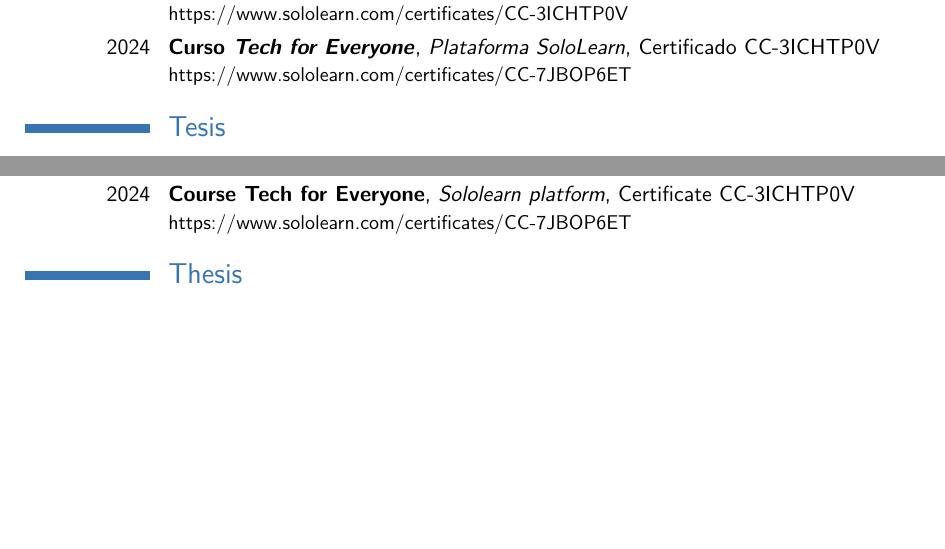
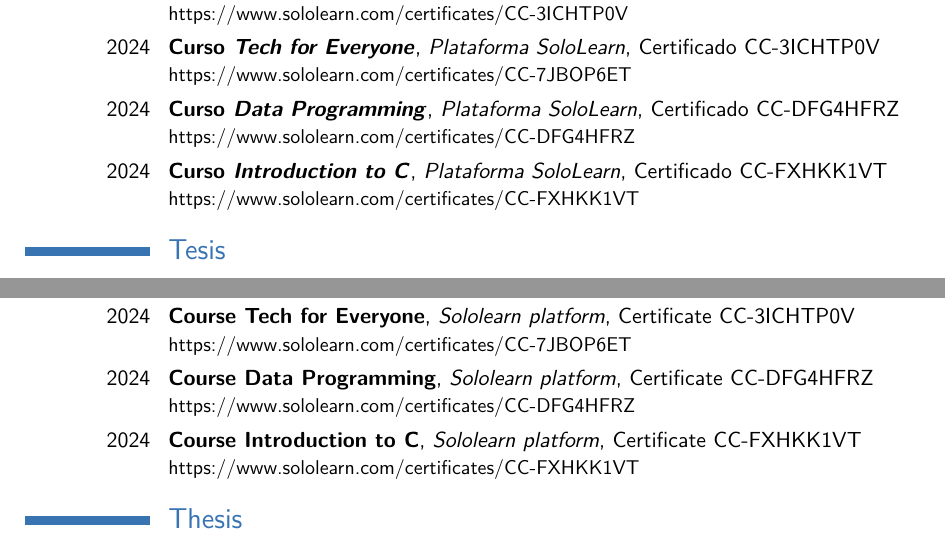
Before and after one commit to vasha54/vasha54, a LaTeX CV (template.tex, which reads tex_files/educacion_online.tex, tex_files/educacion_online_en.tex): two parts of pages 3 and 15 of 23, joined at a grey line, cut so that both start at the same text, the shorter picture padded with empty space. Compiled offline with pdfLaTeX.

Commit message:
Actualizando CV

```diff
--- a/tex_files/educacion_online.tex
+++ b/tex_files/educacion_online.tex
@@ -79,3 +79,7 @@
 \cventry{2024}{Curso \emph{Introduction to C++}}{Plataforma SoloLearn}{Certificado CC-3ICHTP0V}{}{https://www.sololearn.com/certificates/CC-3ICHTP0V}
 
 \cventry{2024}{Curso \emph{Tech for Everyone}}{Plataforma SoloLearn}{Certificado CC-3ICHTP0V}{}{https://www.sololearn.com/certificates/CC-7JBOP6ET}
+
+\cventry{2024}{Curso \emph{Data Programming}}{Plataforma SoloLearn}{Certificado CC-DFG4HFRZ}{}{https://www.sololearn.com/certificates/CC-DFG4HFRZ}
+
+\cventry{2024}{Curso \emph{Introduction to C}}{Plataforma SoloLearn}{Certificado CC-FXHKK1VT}{}{https://www.sololearn.com/certificates/CC-FXHKK1VT}
--- a/tex_files/educacion_online_en.tex
+++ b/tex_files/educacion_online_en.tex
@@ -76,3 +76,7 @@
 \cventry{2024}{Course Introduction to C++}{Sololearn platform}{Certificate CC-3ICHTP0V}{}{https://www.sololearn.com/certificates/CC-3ICHTP0V}
 
 \cventry{2024}{Course Tech for Everyone}{Sololearn platform}{Certificate CC-3ICHTP0V}{}{https://www.sololearn.com/certificates/CC-7JBOP6ET}
+
+\cventry{2024}{Course Data Programming}{Sololearn platform}{Certificate CC-DFG4HFRZ}{}{https://www.sololearn.com/certificates/CC-DFG4HFRZ}
+
+\cventry{2024}{Course Introduction to C}{Sololearn platform}{Certificate CC-FXHKK1VT}{}{https://www.sololearn.com/certificates/CC-FXHKK1VT}
```
Also changed, not shown: README.md, cv_luis_andres_valido_fajardo_all.pdf, cv_luis_andres_valido_fajardo_en.pdf, cv_luis_andres_valido_fajardo_es.pdf, img/cer_data_programming.png (added), img/cer_introduction_c.png (added), template.pdf.
